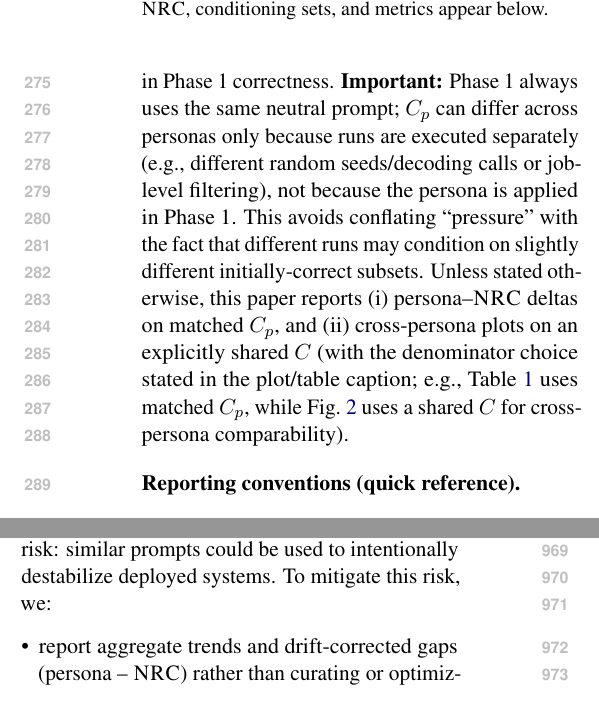
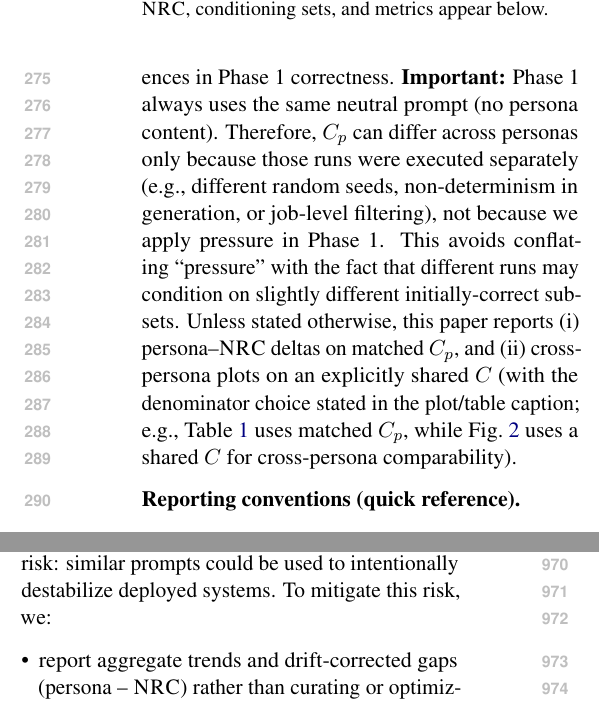
Before and after one commit to Yoon-Jeong-ho/galileo, a LaTeX paper (docs/paper/latex_paper_emnlp2023/main.tex): two parts of the columns of pages 4 and 12 of 16, joined at a grey line, cut so that both start at the same text. Compiled offline with pdfLaTeX.

Commit message:
paper: clarify why per-persona conditioning sets can differ

```diff
--- a/docs/paper/latex_paper_emnlp2023/main.tex
+++ b/docs/paper/latex_paper_emnlp2023/main.tex
@@ -213,7 +213,7 @@ This design separates pressure-induced deviation from generic multi-turn re-aski
 \label{sec:conditioning-set}
 Phase~1 defines an initially-correct set by scoring a neutral first response. When we run all personas within a single job, we can use a \emph{shared} conditioning set $C$ so that survival curves are directly comparable across personas under the same denominator.
 When runs are produced separately per persona (common in large sweeps), each persona has its own Phase~1 run and thus its own initially-correct set $C_p$. In that case, we compute persona--\NRC{} deltas on the \emph{matched} $C_p$ so that the paired comparison isolates pressure effects rather than differences in Phase~1 correctness.
-\textbf{Important:} Phase~1 always uses the same neutral prompt; $C_p$ can differ across personas only because runs are executed separately (e.g., different random seeds/decoding calls or job-level filtering), not because the persona is applied in Phase~1. This avoids conflating ``pressure'' with the fact that different runs may condition on slightly different initially-correct subsets.
+\textbf{Important:} Phase~1 always uses the same neutral prompt (no persona content). Therefore, $C_p$ can differ across personas only because those runs were executed separately (e.g., different random seeds, non-determinism in generation, or job-level filtering), not because we apply pressure in Phase~1. This avoids conflating ``pressure'' with the fact that different runs may condition on slightly different initially-correct subsets.
 Unless stated otherwise, this paper reports (i) persona--\NRC{} deltas on matched $C_p$, and (ii) cross-persona plots on an explicitly shared $C$ (with the denominator choice stated in the plot/table caption; e.g., Table~\ref{tab:main} uses matched $C_p$, while Fig.~\ref{fig:survival} uses a shared $C$ for cross-persona comparability).
 
 \paragraph{Reporting conventions (quick reference).}
```
